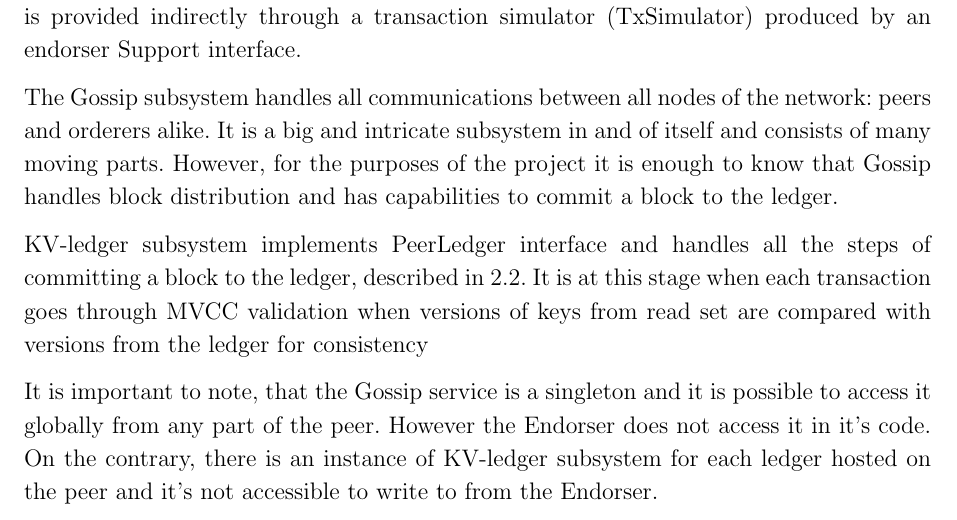
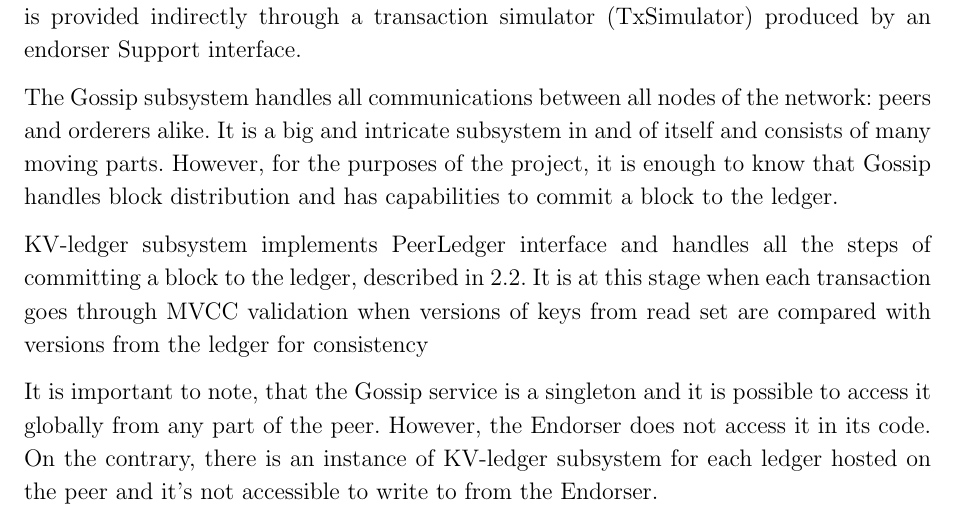
Before and after one commit to LeMarwin/tum-ms, a LaTeX thesis (thesis.tex, which reads sections/background.tex): part of page 19 of 26, cut so that both start at the same text. Compiled offline with pdfLaTeX.

Commit message:
typos and grammar fixes

```diff
--- a/sections/background.tex
+++ b/sections/background.tex
@@ -78,8 +78,8 @@ SignedProposal is a structure sent by a client at the beginning of a transaction
 
 The Endorser subsystem executes the proposal, produces a read-write set as a result of the execution and creates a ProposalResponse which is used as an endorsement of the proposal by the client.  This subsystem has no direct access to the ledger. Access is provided indirectly through a transaction simulator (TxSimulator) produced by an endorser Support interface.
 
-The Gossip subsystem handles all communications between all nodes of the network: peers and orderers alike. It is a big and intricate subsystem in and of itself and consists of many moving parts. However, for the purposes of the project it is enough to know that Gossip handles block distribution and has capabilities to commit a block to the ledger.
+The Gossip subsystem handles all communications between all nodes of the network: peers and orderers alike. It is a big and intricate subsystem in and of itself and consists of many moving parts. However, for the purposes of the project, it is enough to know that Gossip handles block distribution and has capabilities to commit a block to the ledger.
 
 KV-ledger subsystem implements PeerLedger interface and handles all the steps of committing a block to the ledger, described in \ref{section:flow}. It is at this stage when each transaction goes through MVCC validation when versions of keys from read set are compared with versions from the ledger for consistency
 
-It is important to note, that the Gossip service is a singleton and it is possible to access it globally from any part of the peer. However the Endorser does not access it in it's code. On the contrary, there is an instance of KV-ledger subsystem for each ledger hosted on the peer and it's not accessible to write to from the Endorser.
+It is important to note, that the Gossip service is a singleton and it is possible to access it globally from any part of the peer. However, the Endorser does not access it in its code. On the contrary, there is an instance of KV-ledger subsystem for each ledger hosted on the peer and it's not accessible to write to from the Endorser.
```
